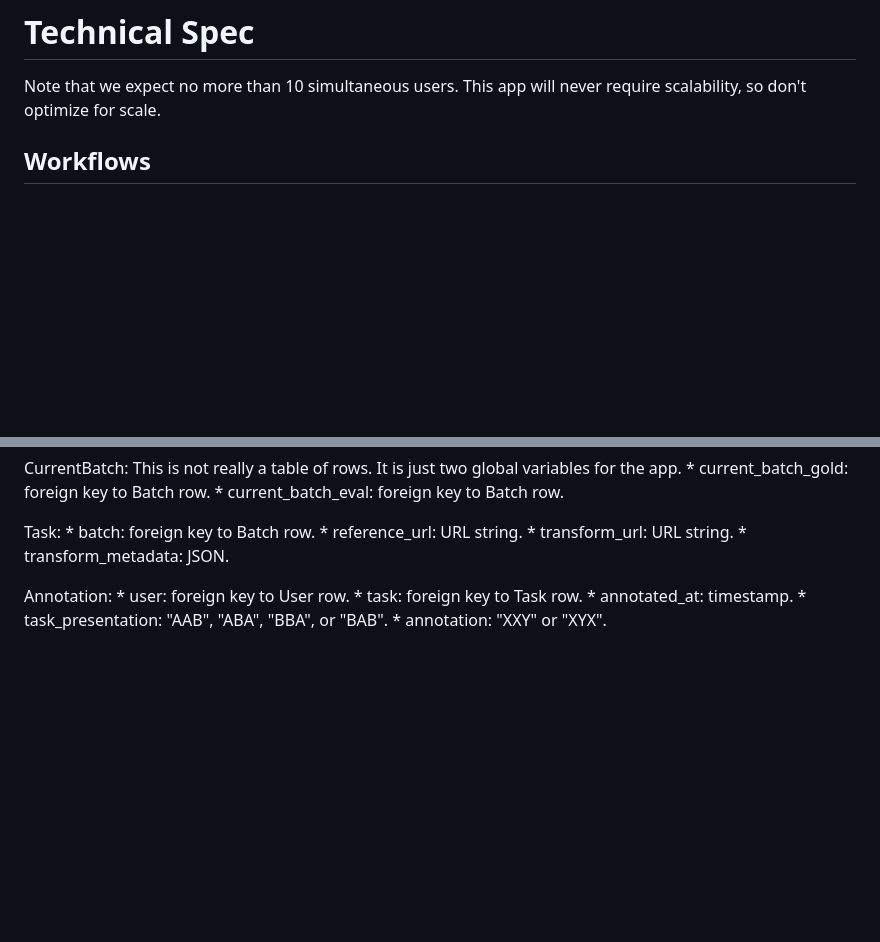
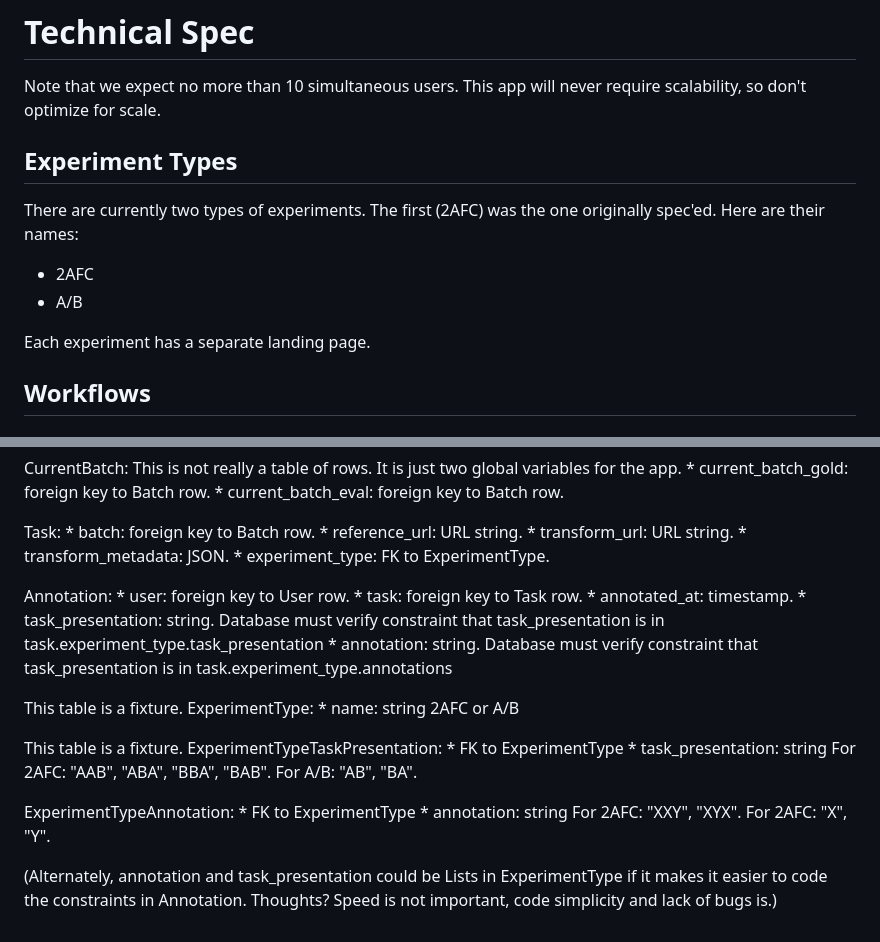
Before and after one commit to turian/audio-discrimination-crowdsource, a Markdown page: README-spec.md, 2 parts joined by grey strips. Drawn GitHub-style; blank space fills up the shorter version.

Commit message:
Experiment types

```diff
--- a/README-spec.md
+++ b/README-spec.md
@@ -2,6 +2,16 @@
 
 Note that we expect no more than 10 simultaneous users. This app
 will never require scalability, so don't optimize for scale.
+
+## Experiment Types
+
+There are currently two types of experiments. The first (2AFC) was
+the one originally spec'ed. Here are their names:
+
+* 2AFC
+* A/B
+
+Each experiment has a separate landing page.
 
 ## Workflows
 
@@ -141,10 +151,33 @@ Task:
     * reference_url: URL string.
     * transform_url: URL string.
     * transform_metadata: JSON.
+    * experiment_type: FK to ExperimentType.
 
 Annotation:
     * user: foreign key to User row.
     * task: foreign key to Task row.
     * annotated_at: timestamp.
-    * task_presentation: "AAB", "ABA", "BBA", or "BAB".
-    * annotation: "XXY" or "XYX".
+    * task_presentation: string.
+        Database must verify constraint that task_presentation is in task.experiment_type.task_presentation
+    * annotation: string.
+        Database must verify constraint that task_presentation is in task.experiment_type.annotations
+
+This table is a fixture.
+ExperimentType:
+    * name: string
+        2AFC or A/B
+
+This table is a fixture.
+ExperimentTypeTaskPresentation:
+    * FK to ExperimentType
+    * task_presentation: string
+For 2AFC: "AAB", "ABA", "BBA", "BAB".
+For A/B: "AB", "BA".
+
+ExperimentTypeAnnotation:
+    * FK to ExperimentType
+    * annotation: string
+For 2AFC: "XXY", "XYX".
+For 2AFC: "X", "Y".
+
+(Alternately, annotation and task_presentation could be Lists in ExperimentType if it makes it easier to code the constraints in Annotation. Thoughts? Speed is not important, code simplicity and lack of bugs is.)
```
